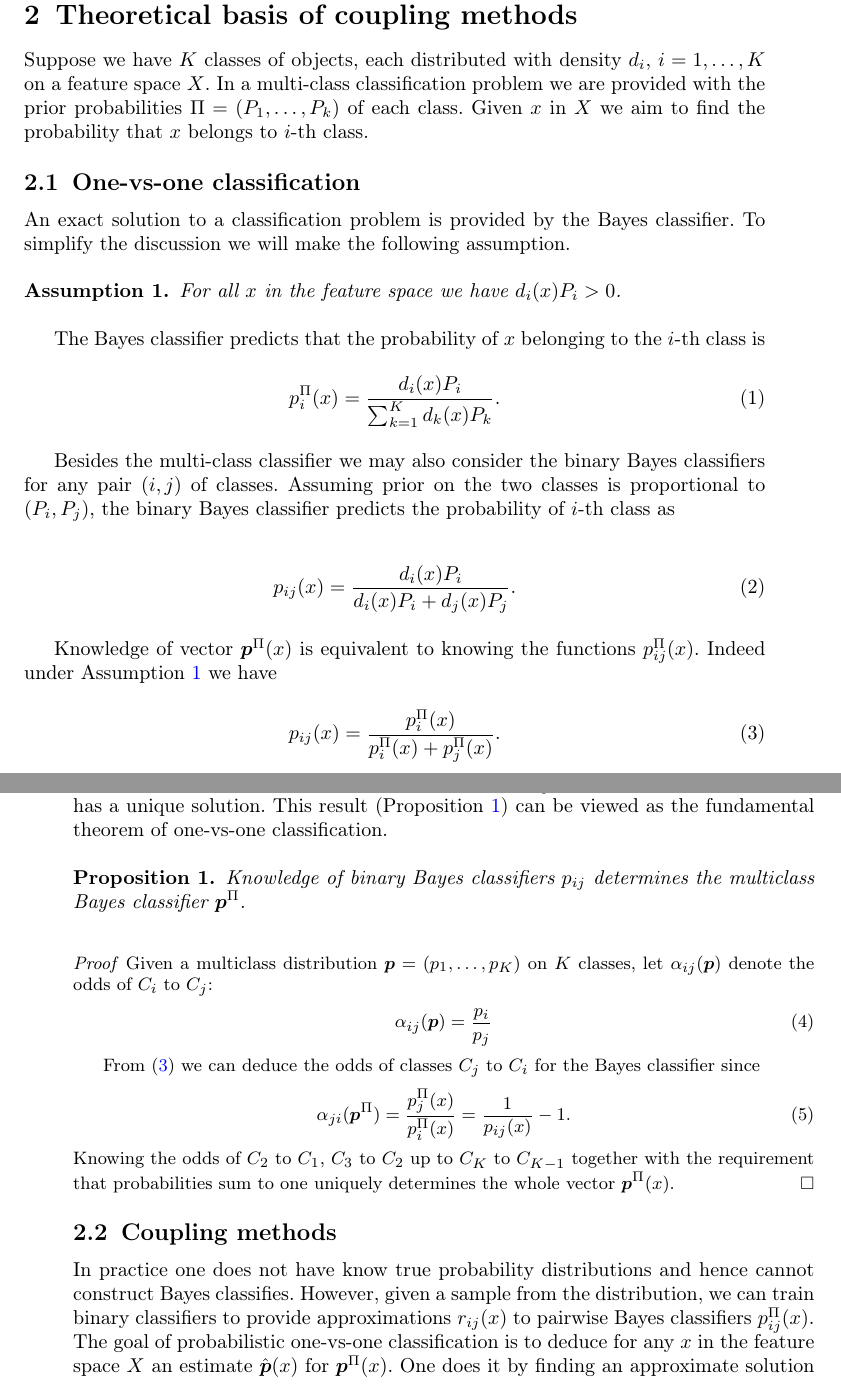
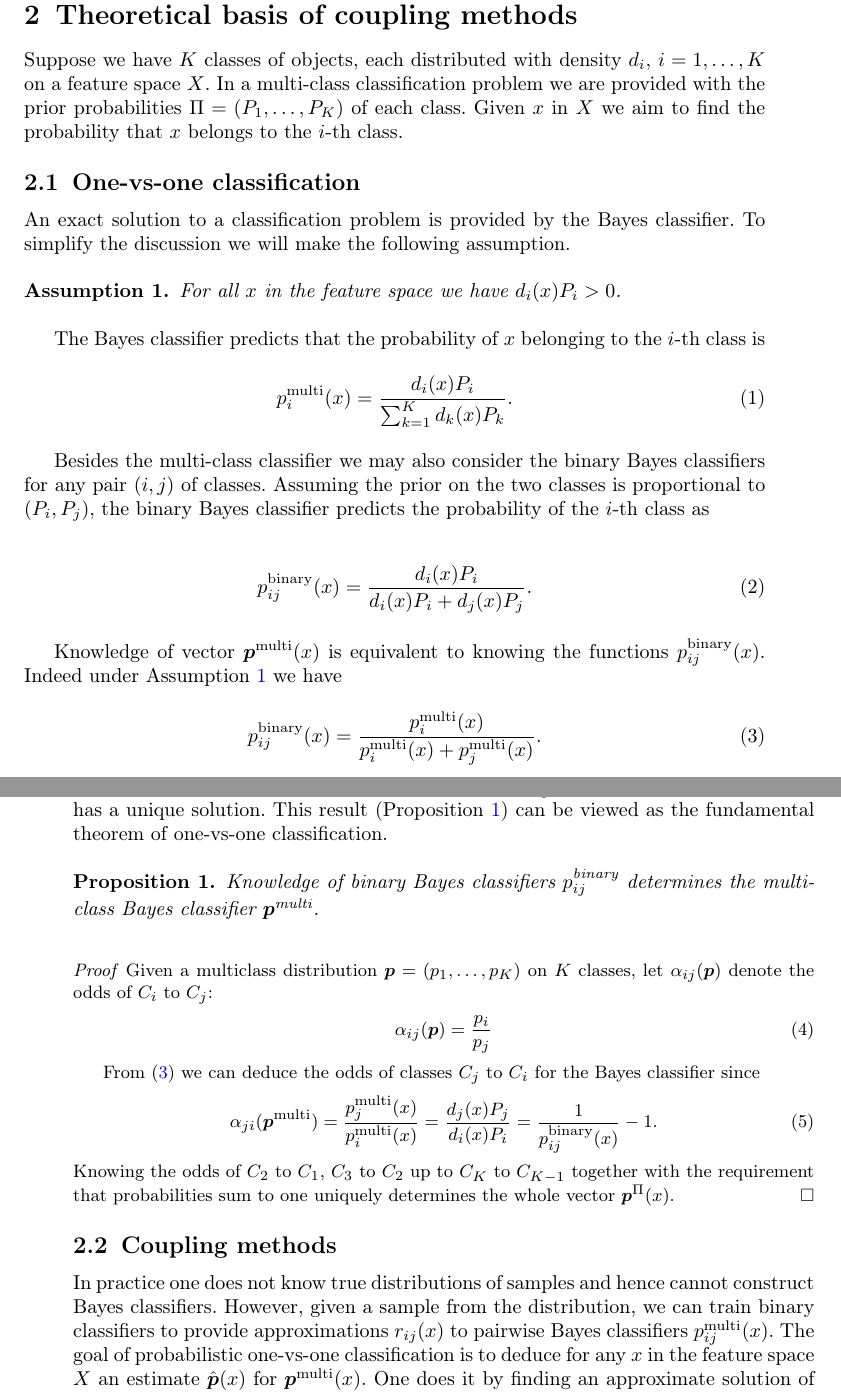
Before and after one commit to ondrej-such/snh1, a LaTeX paper (springer.tex, which reads theory.tex): two parts of pages 3 and 4 of 21, joined at a grey line, cut so that both start at the same text. Compiled offline with pdfLaTeX.

Commit message:
Theory changes

```diff
--- a/theory.tex
+++ b/theory.tex
@@ -1,6 +1,9 @@
 \section{Theoretical basis of coupling methods} \label{sec:theory}
 
-Suppose we have $K$ classes of objects, each distributed with density $d_i$, $i=1,\ldots, K$ on a feature space $X$. In a multi-class classification problem we are provided with the prior probabilities $\Pi = (P_1, \ldots, P_k)$ of each class. Given $x$ in $X$ we aim to find the probability that $x$ belongs to $i$-th class.
+Suppose we have $K$ classes of objects, each distributed with density $d_i$, $i=1,\ldots, K$ on a feature
+space $X$. In a multi-class classification problem we are provided with
+the prior probabilities $\Pi = (P_1, \ldots, P_K)$ of each class. Given $x$ in $X$ we aim to find
+the probability that $x$ belongs to the $i$-th class.
 
 
 \subsection{One-vs-one classification} \label{sec:one-vs-one}
@@ -14,25 +17,28 @@ For all $x$ in the feature space we have $d_i(x) P_i > 0$.
 
 The Bayes classifier predicts that the probability of $x$ belonging to the $i$-th class is
 \begin{align}
- p^\Pi_i(x) = \frac{d_i(x) P_i}{\sum_{k=1}^K d_k(x)P_k}.
+ p^\textrm{multi}_i(x) = \frac{d_i(x) P_i}{\sum_{k=1}^K d_k(x)P_k}.
 \end{align}
 
-Besides the multi-class classifier we may also consider the binary Bayes classifiers for any pair $(i,j)$ of classes. Assuming prior on the two classes is proportional to $(P_i, P_j)$, the binary Bayes classifier predicts the probability of $i$-th class as
+Besides the multi-class classifier we may also consider the binary Bayes classifiers for any pair $(i,j)$ of
+classes. Assuming the prior on the two classes is proportional to $(P_i, P_j)$, the binary Bayes classifier
+predicts the probability of the $i$-th class as
 
 \begin{align}
-	p_{ij}(x) = \frac{d_i(x) P_i}{d_i(x)P_i + d_j(x)P_j}.
+	p_{ij}^\textrm{binary}(x) = \frac{d_i(x) P_i}{d_i(x)P_i + d_j(x)P_j}.
 \end{align}
 
-Knowledge of vector $\boldsymbol{p}^\Pi(x)$ is equivalent to knowing the functions $p^\Pi_{ij}(x)$. Indeed under Assumption \ref{ass:1} we have
+Knowledge of vector $\boldsymbol{p}^\textrm{multi}(x)$ is equivalent to knowing the functions $p^\textrm{binary}_{ij}(x)$. Indeed under Assumption \ref{ass:1} we have
 \begin{align}
-p_{ij}(x) = \frac{p_i^\Pi(x)}{p_i^\Pi(x) + p_j^\Pi(x)}. \label{eq:bt1}
+p_{ij}^\textrm{binary}(x) = \frac{p_i^\textrm{multi}(x)}{p_i^\textrm{multi}(x) + p_j^\textrm{multi}(x)}. \label{eq:bt1}
 \end{align}
 
 Conversely, it is easy to show that  given values of $p_{ij}(x)$ the system of equations \eqref{eq:bt1} has a unique solution. This result (Proposition \ref{prop:binary2multi}) can be viewed as the fundamental theorem of one-vs-one classification.
 
 \begin{prop}
 	 \label{prop:binary2multi}
-	 Knowledge of binary Bayes classifiers $p_{ij}$ determines the multiclass Bayes classifier $\boldsymbol{p}^\Pi$.
+	 Knowledge of binary Bayes classifiers $p^\textrm{binary}_{ij}$ determines the multiclass Bayes classifier
+	 $\boldsymbol{p}^\textrm{multi}$.
 \end{prop}
 \begin{proof}
 	Given a multiclass distribution $\boldsymbol{p} = (p_1, \ldots,p_K)$ on $K$ classes, let $\alpha_{ij}(\boldsymbol{p})$ denote the odds of $C_i$ to $C_j$:
@@ -42,7 +48,8 @@ Conversely, it is easy to show that  given values of $p_{ij}(x)$ the system of e
 
 	From \eqref{eq:bt1} we can deduce the odds of classes $C_j$ to $C_i$ for the Bayes classifier since
 	\begin{align}
-	\alpha_{ji}(\boldsymbol{p}^\Pi) = \frac{p_j^\Pi(x)}{p_i^\Pi(x)} = \frac{1}{p_{ij}(x)}- 1.
+	\alpha_{ji}(\boldsymbol{p}^\textrm{multi}) = \frac{p_j^\textrm{multi}(x)}{p_i^\textrm{multi}(x)}
+	=  \frac{d_j(x) P_j}{d_i(x) P_i} = \frac{1}{p^\textrm{binary}_{ij}(x)}- 1.
 	\end{align}
 	Knowing the odds of $C_2$ to $C_1$, $C_3$ to $C_2$ up to $C_{K}$ to $C_{K-1}$ together with the requirement that probabilities sum to one uniquely determines the whole vector $\boldsymbol{p}^\Pi(x)$.
 \end{proof}
@@ -56,7 +63,13 @@ Conversely, it is easy to show that  given values of $p_{ij}(x)$ the system of e
 
 \subsection{Coupling methods}
 
-In practice one does not have know true probability distributions and hence cannot construct Bayes classifies. However, given a sample from the distribution, we can train binary classifiers to provide approximations $r_{ij}(x)$ to pairwise Bayes classifiers $p_{ij}^\Pi(x)$. The goal of probabilistic one-vs-one classification is to deduce for any $x$ in the feature space $X$ an estimate $\hat{\boldsymbol{p}}(x)$ for $\boldsymbol{p}^\Pi(x)$. One does it by finding an approximate solution of the system of equations
+In practice one does not  know true distributions of samples and hence cannot
+construct Bayes classifiers. However, given a sample from the distribution,
+we can train binary classifiers to provide approximations $r_{ij}(x)$ to
+pairwise Bayes classifiers $p_{ij}^\textrm{multi}(x)$. The goal of probabilistic
+one-vs-one classification is to deduce for any $x$ in the feature space $X$ an
+estimate $\hat{\boldsymbol{p}}(x)$ for $\boldsymbol{p}^\textrm{multi}(x)$.
+One does it by finding an approximate solution of the system of equations
 %\begin{align}
 %
 %\end{align}
```
Also changed, not shown: springer.tex (+1 -1 lines), theory.tex (13 more changed lines).
